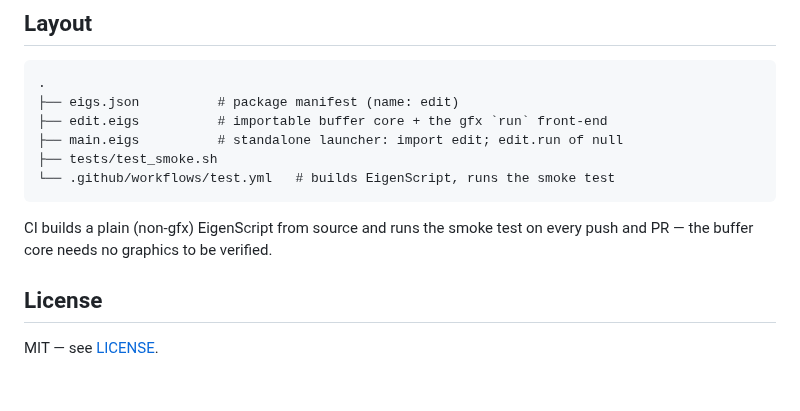
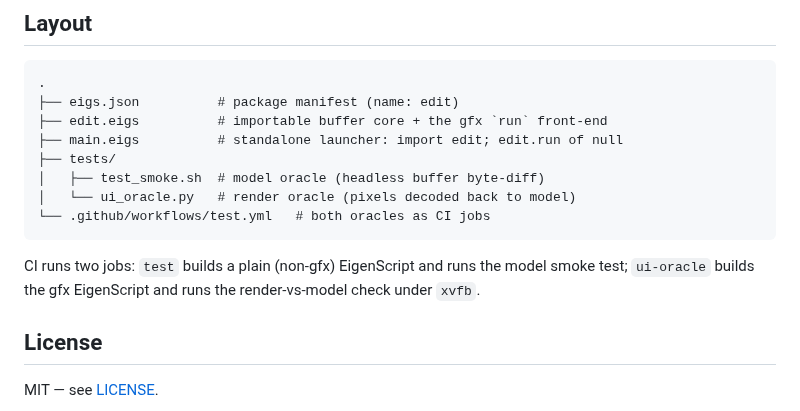
Before and after one commit to InauguralSystems/eigen-edit, a Markdown page: README.md, the part around one of its changes. Drawn GitHub-style; blank space fills up the shorter version.

````diff
--- a/README.md
+++ b/README.md
@@ -68,12 +94,15 @@ print of (edit.to_text of doc)      # -> Hi
 ├── eigs.json          # package manifest (name: edit)
 ├── edit.eigs          # importable buffer core + the gfx `run` front-end
 ├── main.eigs          # standalone launcher: import edit; edit.run of null
-├── tests/test_smoke.sh
-└── .github/workflows/test.yml   # builds EigenScript, runs the smoke test
+├── tests/
+│   ├── test_smoke.sh  # model oracle (headless buffer byte-diff)
+│   └── ui_oracle.py   # render oracle (pixels decoded back to model)
+└── .github/workflows/test.yml   # both oracles as CI jobs
 ```
 
-CI builds a plain (non-gfx) EigenScript from source and runs the smoke test
-on every push and PR — the buffer core needs no graphics to be verified.
+CI runs two jobs: `test` builds a plain (non-gfx) EigenScript and runs the
+model smoke test; `ui-oracle` builds the gfx EigenScript and runs the
+render-vs-model check under `xvfb`.
 
 ## License
 
````
Also changed, not shown: other parts of README.md (+26 -0 lines), docs/screenshot.png, 3 other files.
